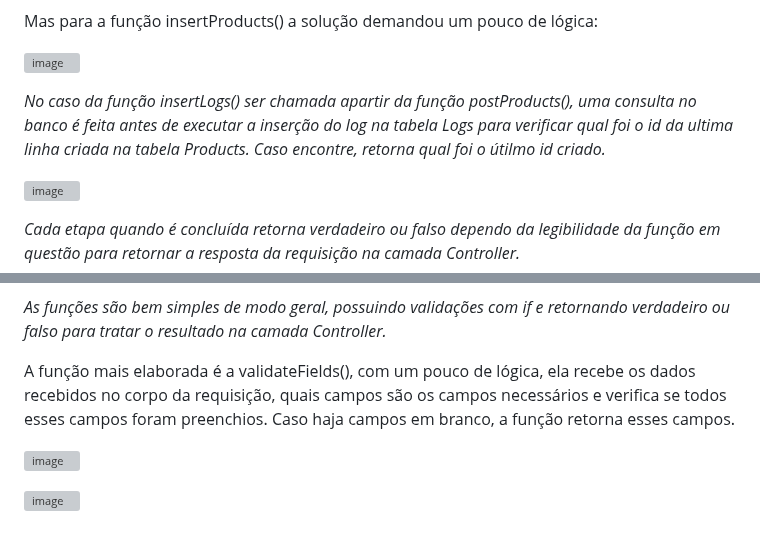
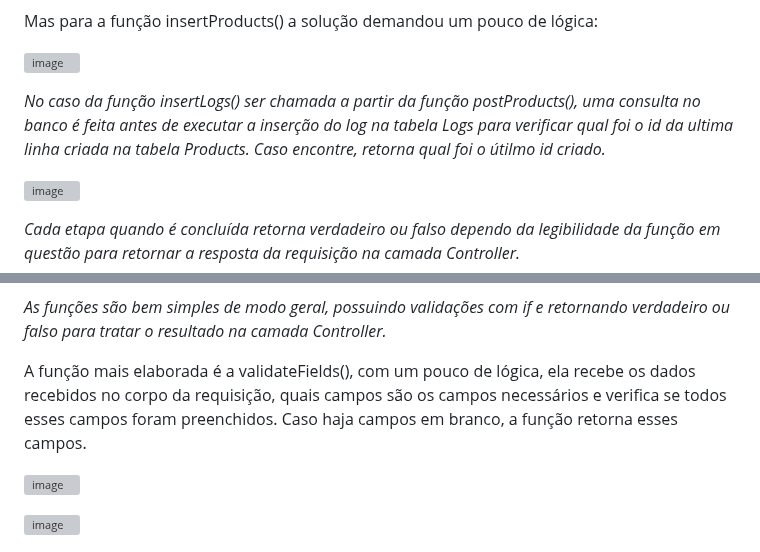
Before and after one commit to ObanaThird/P1-WEBII, a Markdown page: README.md, 2 parts joined by grey strips. Rendered like a GitHub page; grey boxes are pictures that could not be loaded.

```diff
--- a/README.md
+++ b/README.md
@@ -56,7 +56,7 @@
 ![image](https://github.com/user-attachments/assets/30f36082-9ccf-449c-b056-78e2d991f702)
 
 <p><i>
-  No caso da função insertLogs() ser chamada apartir da função postProducts(), uma consulta no banco é feita antes de executar a inserção do log na tabela Logs para verificar qual foi o id da ultima linha criada na tabela Products. Caso encontre, retorna qual foi o
+  No caso da função insertLogs() ser chamada a partir da função postProducts(), uma consulta no banco é feita antes de executar a inserção do log na tabela Logs para verificar qual foi o id da ultima linha criada na tabela Products. Caso encontre, retorna qual foi o
   útilmo id criado.
 </i></p>
 
@@ -81,7 +81,7 @@
   As funções são bem simples de modo geral, possuindo validações com if e retornando verdadeiro ou falso para tratar o resultado na camada Controller.
 </p>
 <p>
-  A função mais elaborada é a validateFields(), com um pouco de lógica, ela recebe os dados recebidos no corpo da requisição, quais campos são os campos necessários e verifica se todos esses campos foram preenchios. Caso haja campos em branco, a função retorna esses campos.
+  A função mais elaborada é a validateFields(), com um pouco de lógica, ela recebe os dados recebidos no corpo da requisição, quais campos são os campos necessários e verifica se todos esses campos foram preenchidos. Caso haja campos em branco, a função retorna esses campos.
 </p>
 </i>
 
```
